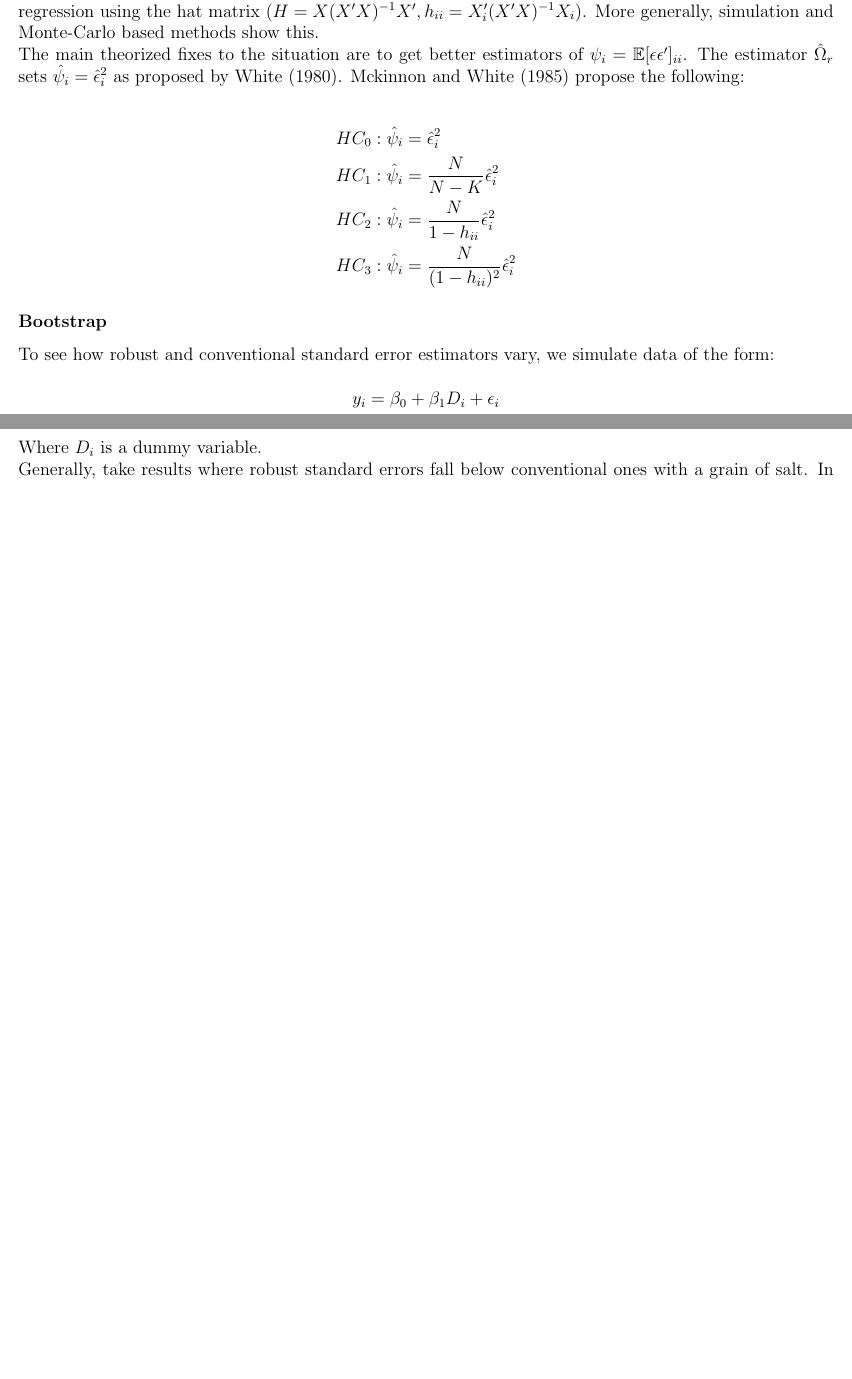
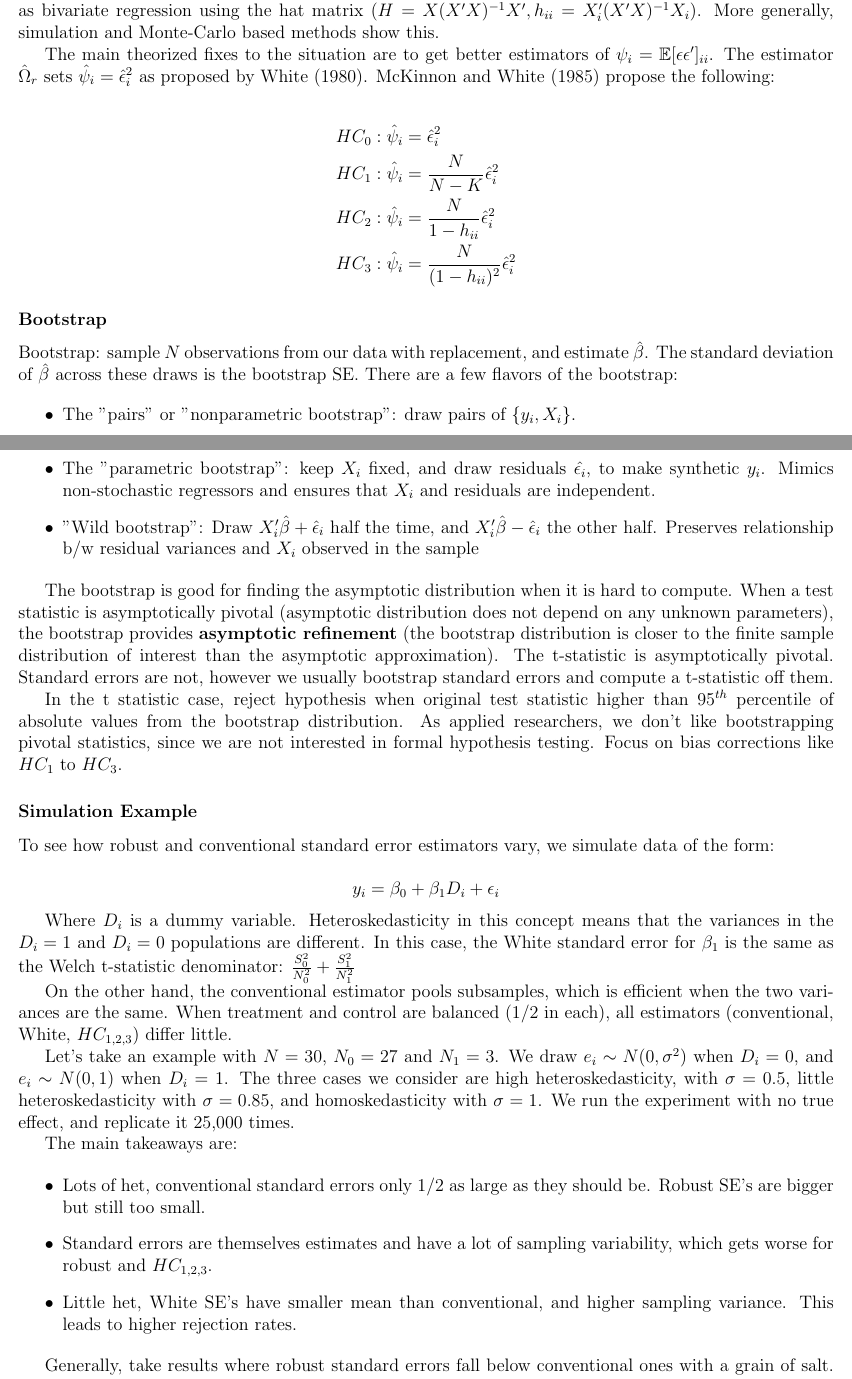
Before and after one commit to sid-basu/econometrics, a LaTeX document (nonstandard_standard_errors/nonstandard_standard_errors.tex): two parts of pages 1 and 2 of 2, joined at a grey line, cut so that both start at the same text, the shorter picture padded with empty space. Compiled offline with pdfLaTeX.

```diff
--- a/nonstandard_standard_errors/nonstandard_standard_errors.tex
+++ b/nonstandard_standard_errors/nonstandard_standard_errors.tex
@@ -5,7 +5,7 @@
 \usepackage{fancyhdr}
 \usepackage{graphicx}
 \usepackage[margin=0.5in]{geometry}
-\setlength\parindent{0pt}
+%\setlength\parindent{0pt}
 
 
 \begin{document}
@@ -44,11 +44,41 @@
 
 \subsubsection*{Bootstrap}
 
+Bootstrap: sample $N$ observations from our data with replacement, and estimate $\hat{\beta}$. The standard deviation of $\hat{\beta}$ across these draws is the bootstrap SE. There are a few flavors of the bootstrap:
+
+\begin{itemize}
+\item The "pairs" or "nonparametric bootstrap": draw pairs of $\{y_i, X_i \}$.
+\item The "parametric bootstrap": keep $X_i$ fixed, and draw residuals $\hat{\epsilon_i}$, to make synthetic $y_i$. Mimics non-stochastic regressors and ensures that $X_i$ and residuals are independent.
+\item "Wild bootstrap": Draw $X_i' \hat{\beta} + \hat{\epsilon}_i$ half the time, and $X_i' \hat{\beta} - \hat{\epsilon}_i$ the other half. Preserves relationship b/w residual variances and $X_i$ observed in the sample
+\end{itemize}
+
+The bootstrap is good for finding the asymptotic distribution when it is hard to compute. When a test statistic is asymptotically pivotal (asymptotic distribution does not depend on any unknown parameters), the bootstrap provides \textbf{asymptotic refinement} (the bootstrap distribution is closer to the finite sample distribution of interest than the asymptotic approximation). The t-statistic is asymptotically pivotal. Standard errors are not, however we usually bootstrap standard errors and compute a t-statistic off them.
+
+In the t statistic case, reject hypothesis when original test statistic higher than $95^{th}$ percentile of absolute values from the bootstrap distribution. As applied researchers, we don't like bootstrapping pivotal statistics, since we are not interested in formal hypothesis testing. Focus on bias corrections like $HC_1$ to $HC_3$.
+
+\subsubsection*{Simulation Example}
+
 To see how robust and conventional standard error estimators vary, we simulate data of the form:
 
 $$y_i = \beta_0 + \beta_1 D_i + \epsilon_i$$
 
-Where $D_i$ is a dummy variable.
+Where $D_i$ is a dummy variable. Heteroskedasticity in this concept means that the variances in the $D_i = 1$ and $D_i = 0$ populations are different. In this case, the White standard error for $\beta_1$ is the same as the Welch t-statistic denominator: $\frac{S_0^2}{N_0^2} + \frac{S_1^2}{N_1^2}$
+
+On the other hand, the conventional estimator pools subsamples, which is efficient when the two variances are the same. When treatment and control are balanced (1/2 in each), all estimators (conventional, White, $HC_{1,2,3}$) differ little.
+
+Let's take an example with $N = 30$, $N_0 = 27$ and $N_1 = 3$. We draw $e_i \sim N(0, \sigma^2)$ when $D_i = 0$, and $e_i \sim N(0, 1)$ when $D_i = 1$. The three cases we consider are high heteroskedasticity, with $\sigma = 0.5$, little heteroskedasticity with $\sigma = 0.85$, and homoskedasticity with $\sigma = 1$. We run the experiment with no true effect, and replicate it 25,000 times.
+
+The main takeaways are:
+
+\begin{itemize}
+
+\item Lots of het, conventional standard errors only 1/2 as large as they should be. Robust SE's are bigger but still too small.
+
+\item Standard errors are themselves estimates and have a lot of sampling variability, which gets worse for robust and $HC_{1,2,3}$.
+
+\item Little het, White SE's have smaller mean than conventional, and higher sampling variance. This leads to higher rejection rates.
+
+\end{itemize}
 
 Generally, take results where robust standard errors fall below conventional ones with a grain of salt. In this spirit, you can also take the max of the conventional and robust standard errors as the best measure of precision.
 
```
Also changed, not shown: SOC 351/Correll, Benard, Paik 2007 (1).pdf (added), SOC 351/Kornrich, Brines & Katrina (1).pdf (added), SOC 351/morgan-and-winship-2007-counterfactuals-and-causal-inference-chap-1_2.pdf (added), nonstandard_standard_errors/nonstandard_standard_errors.pdf, nonstandard_standard_errors/nonstandard_standard_errors.tex (2 more changed lines), 5 other files.
